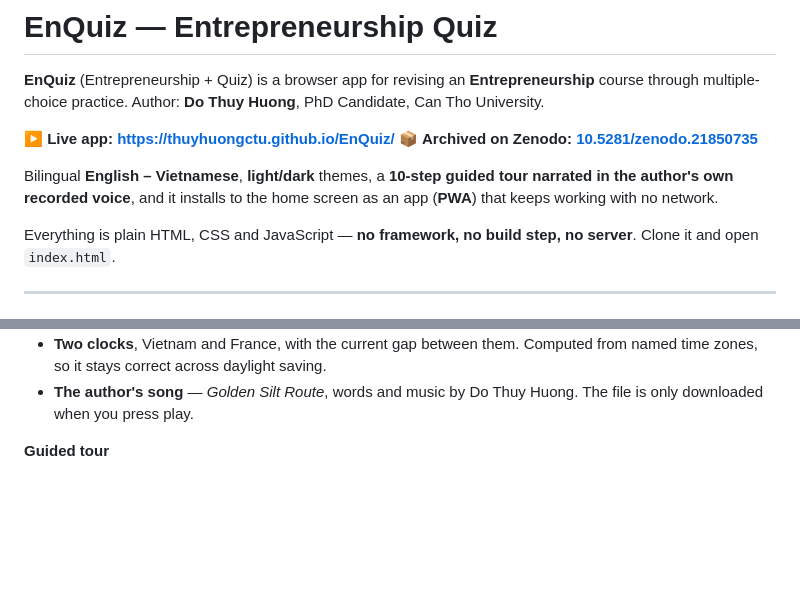
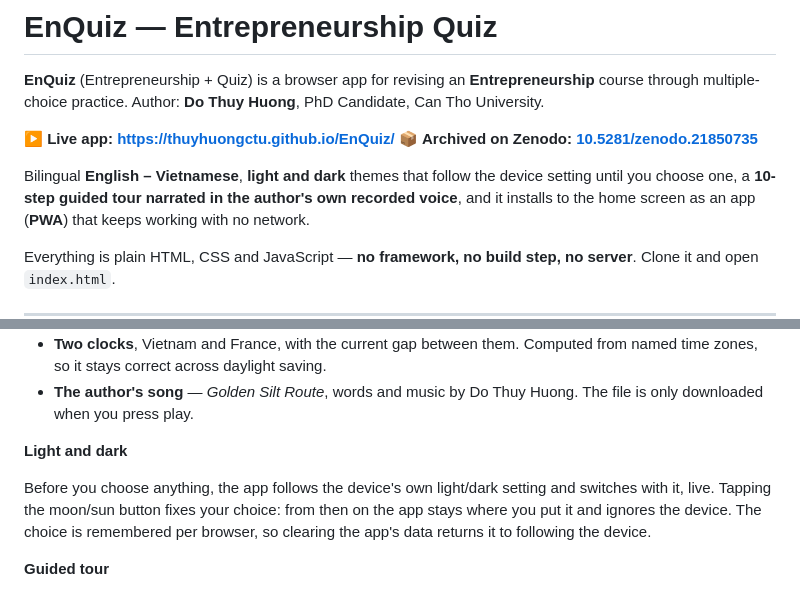
Before and after one commit to thuyhuongctu/EnQuiz, a Markdown page: README.md, 2 parts joined by grey strips. Rendered like a GitHub page; blank space fills up the shorter version.

Commit message:
README nói rõ cách chọn nền sáng tối
Bổ sung mục riêng: chưa chọn thì theo cài đặt của máy và đổi theo ngay khi máy
đổi; bấm nút trăng/mặt trời một lần là chốt, từ đó máy đổi cũng mặc kệ; xoá dữ
liệu ứng dụng thì quay lại chế độ theo máy.

```diff
--- a/README.md
+++ b/README.md
@@ -7,7 +7,8 @@ Author: **Do Thuy Huong**, PhD Candidate, Can Tho University.
 ▶️ **Live app: <https://thuyhuongctu.github.io/EnQuiz/>**
 📦 **Archived on Zenodo: [10.5281/zenodo.21850735](https://doi.org/10.5281/zenodo.21850735)**
 
-Bilingual **English – Vietnamese**, **light/dark** themes, a **10-step guided tour
+Bilingual **English – Vietnamese**, **light and dark** themes that follow the
+device setting until you choose one, a **10-step guided tour
 narrated in the author's own recorded voice**, and it installs to the home screen as
 an app (**PWA**) that keeps working with no network.
 
@@ -65,6 +66,14 @@ the course.
   from named time zones, so it stays correct across daylight saving.
 - **The author's song** — *Golden Silt Route*, words and music by Do Thuy Huong.
   The file is only downloaded when you press play.
+
+**Light and dark**
+
+Before you choose anything, the app follows the device's own light/dark setting
+and switches with it, live. Tapping the moon/sun button fixes your choice: from
+then on the app stays where you put it and ignores the device. The choice is
+remembered per browser, so clearing the app's data returns it to following the
+device.
 
 **Guided tour**
 
```
